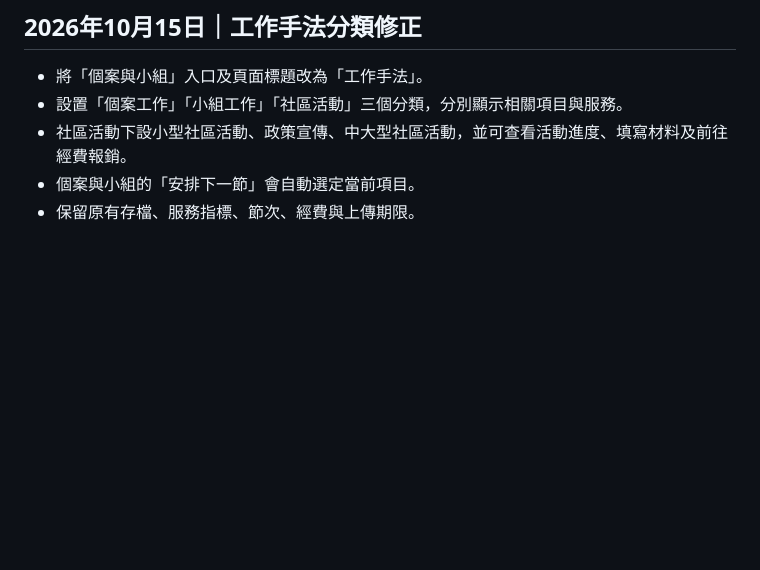
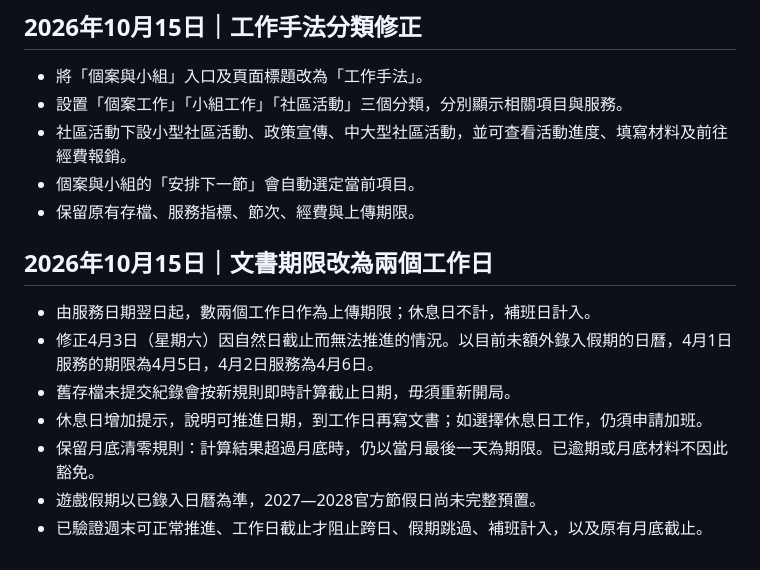
Before and after one commit to Loegunn/before-clockout, a Markdown page: CHANGELOG.md, the part around the change. GitHub-like rendering; blank space fills up the shorter version.

Commit message:
Count paperwork deadlines in working days and unblock weekends

```diff
--- a/CHANGELOG.md
+++ b/CHANGELOG.md
@@ -68,3 +68,14 @@
 - 社區活動下設小型社區活動、政策宣傳、中大型社區活動，並可查看活動進度、填寫材料及前往經費報銷。
 - 個案與小組的「安排下一節」會自動選定當前項目。
 - 保留原有存檔、服務指標、節次、經費與上傳期限。
+
+
+## 2026年10月15日｜文書期限改為兩個工作日
+
+- 由服務日期翌日起，數兩個工作日作為上傳期限；休息日不計，補班日計入。
+- 修正4月3日（星期六）因自然日截止而無法推進的情況。以目前未額外錄入假期的日曆，4月1日服務的期限為4月5日，4月2日服務為4月6日。
+- 舊存檔未提交紀錄會按新規則即時計算截止日期，毋須重新開局。
+- 休息日增加提示，說明可推進日期，到工作日再寫文書；如選擇休息日工作，仍須申請加班。
+- 保留月底清零規則：計算結果超過月底時，仍以當月最後一天為期限。已逾期或月底材料不因此豁免。
+- 遊戲假期以已錄入日曆為準，2027—2028官方節假日尚未完整預置。
+- 已驗證週末可正常推進、工作日截止才阻止跨日、假期跳過、補班計入，以及原有月底截止。
```
